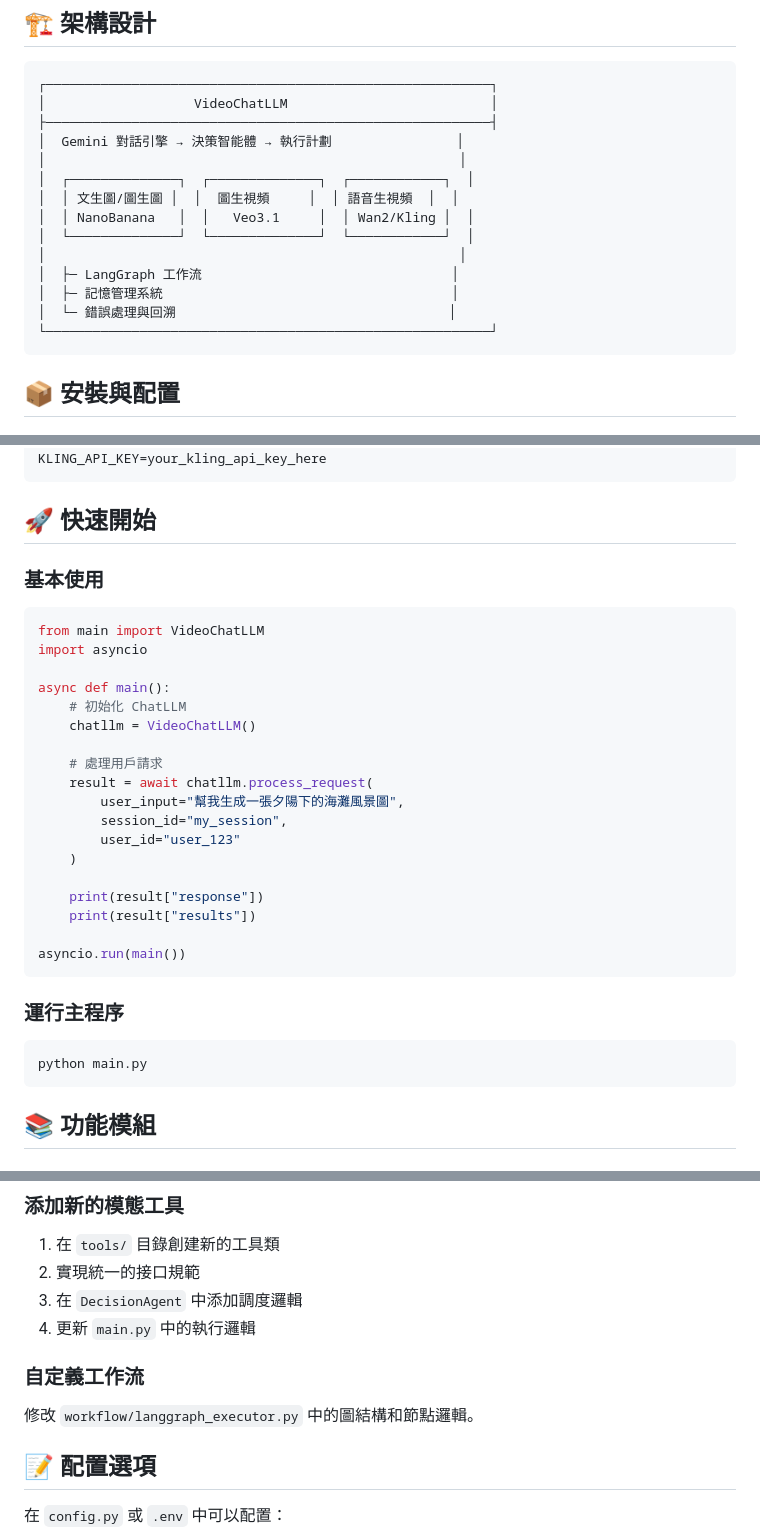
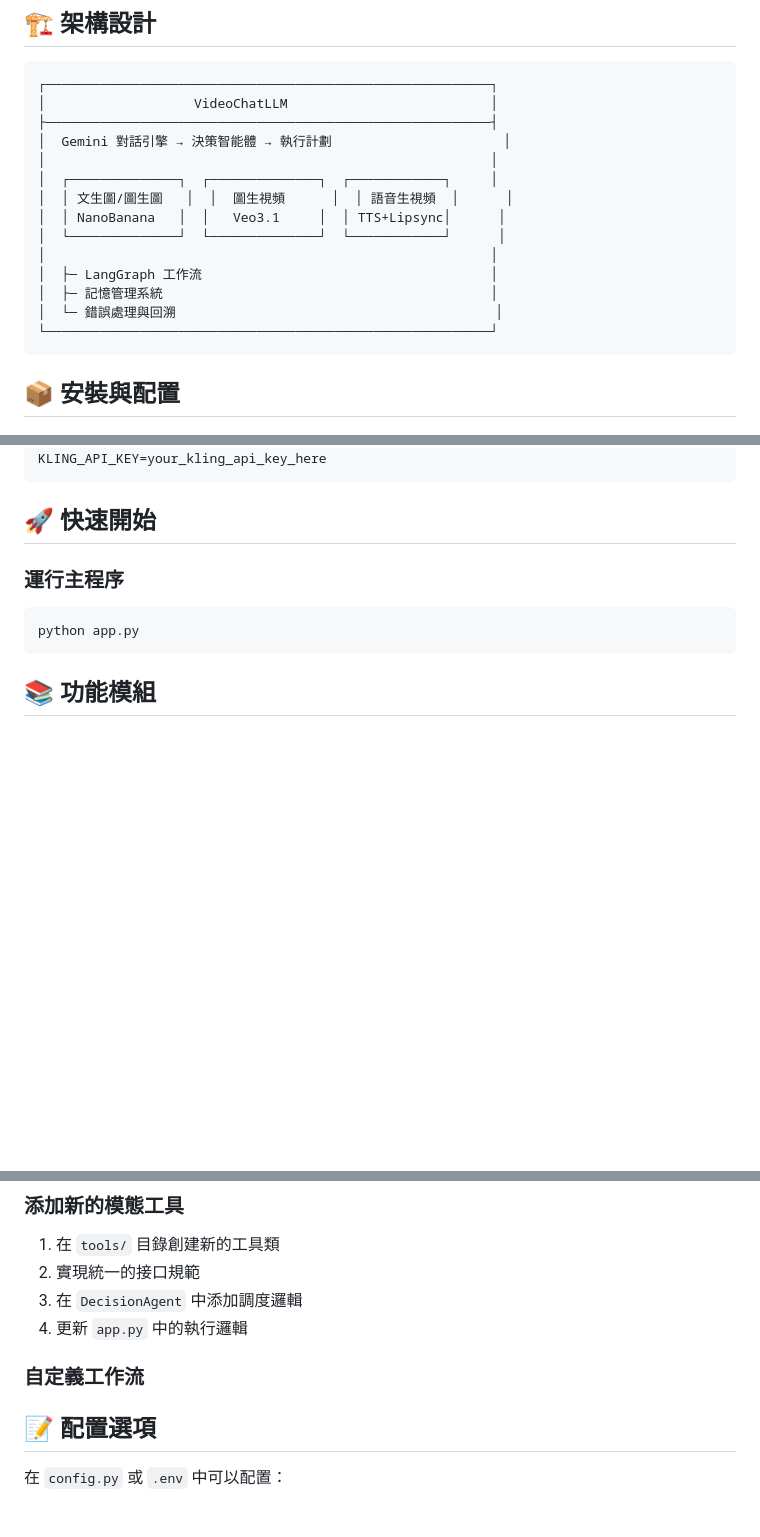
Before and after one commit to david1117/Video_Chatllm, a Markdown page: README.md, 3 parts joined by grey strips. GitHub-like rendering; blank space fills up the shorter version.

````diff
--- a/README.md
+++ b/README.md
@@ -19,16 +19,16 @@
 ┌─────────────────────────────────────────────────────────┐
 │                   VideoChatLLM                          │
 ├─────────────────────────────────────────────────────────┤
-│  Gemini 對話引擎 → 決策智能體 → 執行計劃                │
-│                                                     │
-│  ┌──────────────┐  ┌──────────────┐  ┌────────────┐  │
-│  │ 文生圖/圖生圖 │  │  圖生視頻     │  │ 語音生視頻  │  │
-│  │ NanoBanana   │  │   Veo3.1     │  │ Wan2/Kling │  │
-│  └──────────────┘  └──────────────┘  └────────────┘  │
-│                                                     │
-│  ├─ LangGraph 工作流                                │
-│  ├─ 記憶管理系統                                     │
-│  └─ 錯誤處理與回溯                                   │
+│  Gemini 對話引擎 → 決策智能體 → 執行計劃                      │
+│                                                         │
+│  ┌──────────────┐  ┌──────────────┐  ┌────────────┐     │
+│  │ 文生圖/圖生圖   │  │  圖生視頻      │  │ 語音生視頻  │      │
+│  │ NanoBanana   │  │   Veo3.1     │  │ TTS+Lipsync│      │
+│  └──────────────┘  └──────────────┘  └────────────┘      │
+│                                                         │
+│  ├─ LangGraph 工作流                                     │
+│  ├─ 記憶管理系統                                          │
+│  └─ 錯誤處理與回溯                                         │
 └─────────────────────────────────────────────────────────┘
 ```
 
@@ -67,33 +67,11 @@ KLING_API_KEY=your_kling_api_key_here
 
 ## 🚀 快速開始
 
-### 基本使用
-
-```python
-from main import VideoChatLLM
-import asyncio
-
-async def main():
-    # 初始化 ChatLLM
-    chatllm = VideoChatLLM()
-
-    # 處理用戶請求
-    result = await chatllm.process_request(
-        user_input="幫我生成一張夕陽下的海灘風景圖",
-        session_id="my_session",
-        user_id="user_123"
-    )
-
-    print(result["response"])
-    print(result["results"])
-
-asyncio.run(main())
-```
 
 ### 運行主程序
 
 ```bash
-python main.py
+python app.py
 ```
 
 ## 📚 功能模組
@@ -222,11 +152,10 @@ strategy = handler.get_retry_strategy(ErrorType.API_ERROR)
 1. 在 `tools/` 目錄創建新的工具類
 2. 實現統一的接口規範
 3. 在 `DecisionAgent` 中添加調度邏輯
-4. 更新 `main.py` 中的執行邏輯
+4. 更新 `app.py` 中的執行邏輯
 
 ### 自定義工作流
 
-修改 `workflow/langgraph_executor.py` 中的圖結構和節點邏輯。
 
 ## 📝 配置選項
 
````
Also changed, not shown: other parts of README.md (+0 -50 lines).
